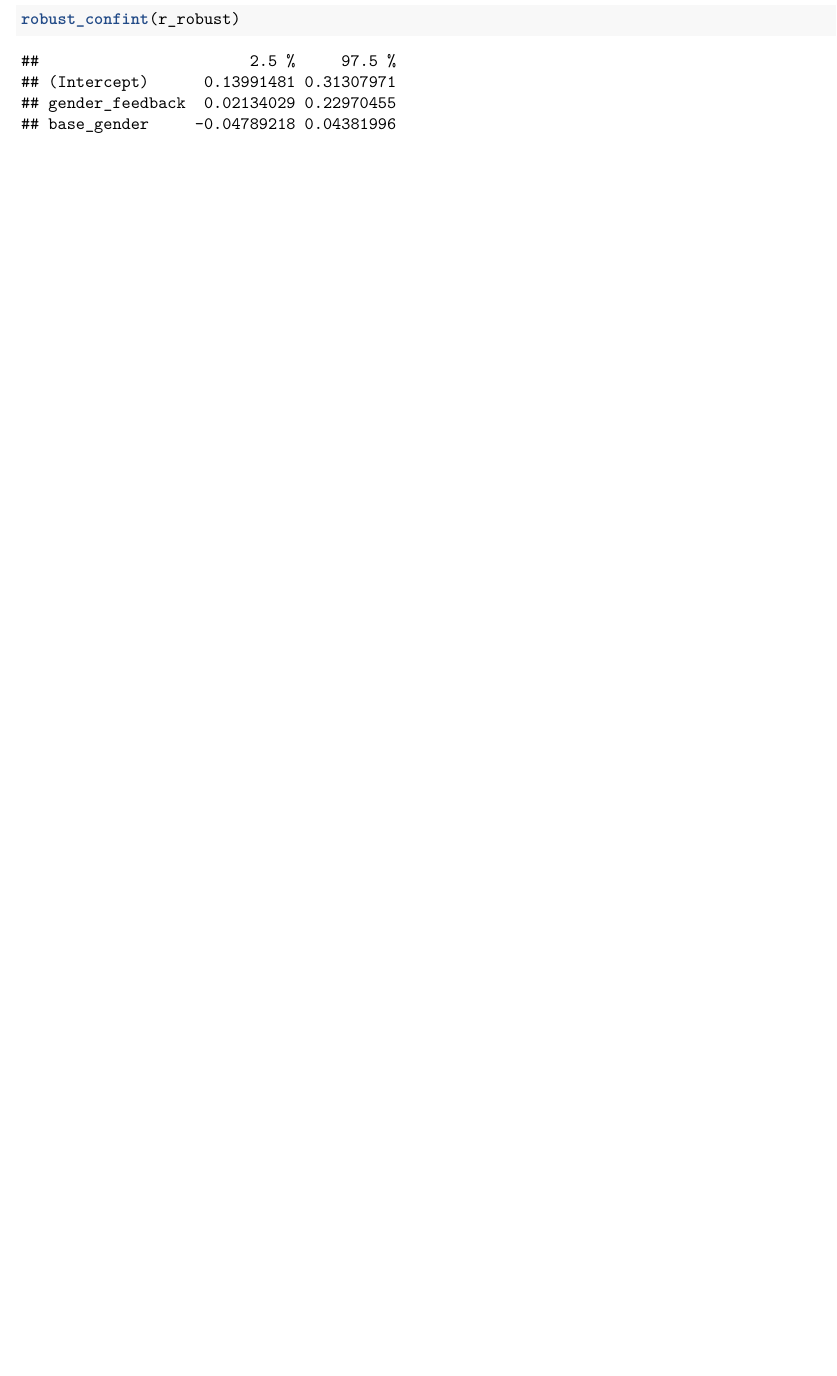
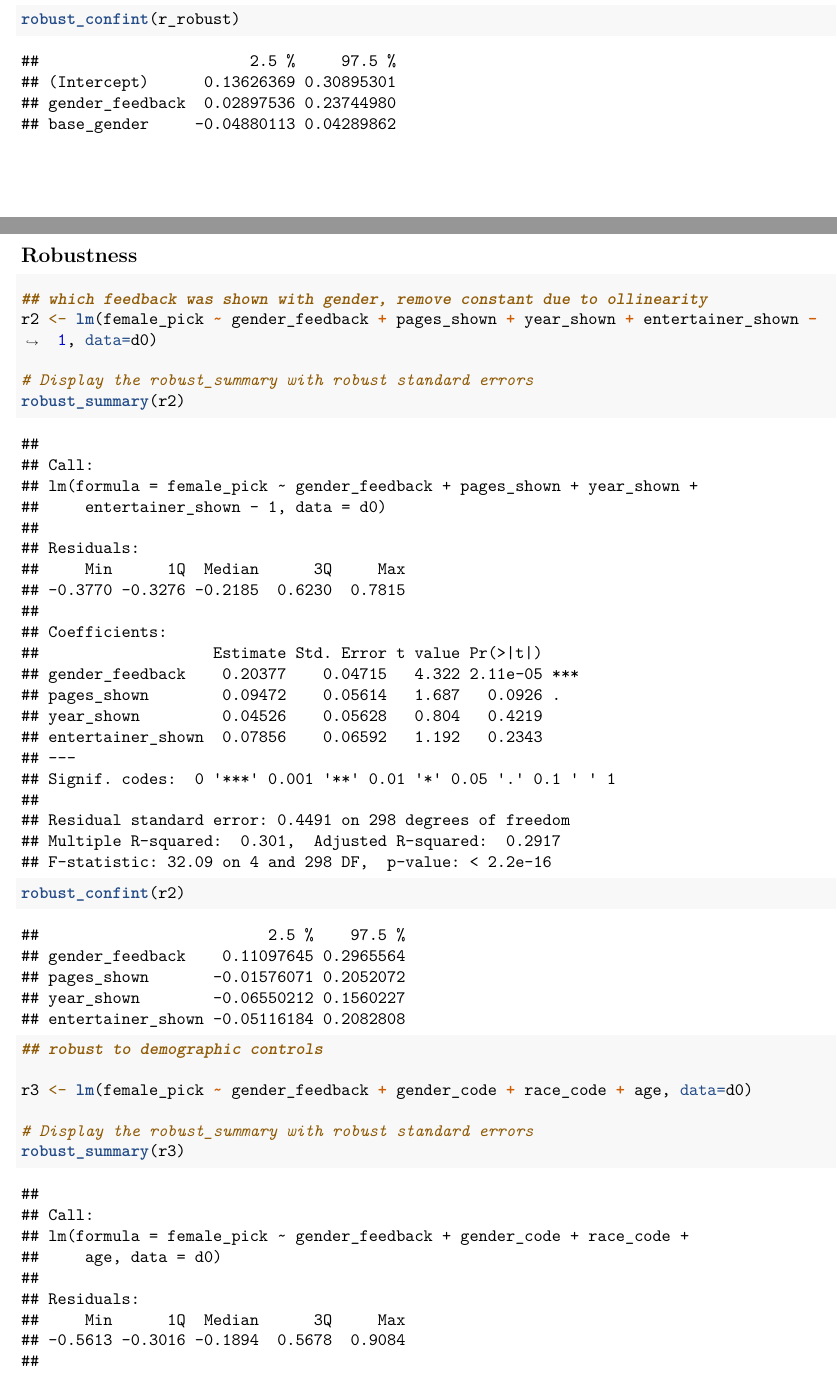
Before and after one commit to josecerv/diversity_feedback, an R Markdown document (Study-4/Study-4.Rmd): part of page 7 of 11 before the commit and two parts of pages 7 and 8 of 14 after it, the two joined at a grey line, cut so that both start at the same text, the shorter picture padded with empty space. Rendered offline with R 4.5, knitr and Pandoc, then LaTeX, with nearby package versions.

Commit message:
more Mgmt sci updates

````diff
--- a/Study-4/Study-4.Rmd
+++ b/Study-4/Study-4.Rmd
@@ -115,6 +115,7 @@ if(USE_API) {
                      label = T,
                      convert = F,
                      start_date = "2024-03-27",
+                     end_date ="2024-05-15",
                      force_request = T)
 } else {
   # Read the processed data directly from CSV
@@ -283,3 +284,23 @@ robust_summary(r_robust)
 robust_confint(r_robust)
 
 ```
+
+\newpage
+
+## Robustness
+
+```{r echo=TRUE, results='markup'}
+
+## which feedback was shown with gender, remove constant due to ollinearity
+r2 <- lm(female_pick ~ gender_feedback + pages_shown + year_shown + entertainer_shown - 1, data=d0)
+
+# Display the robust_summary with robust standard errors
+robust_summary(r2)
+robust_confint(r2)
+
+## robust to demographic controls
+
+r3 <- lm(female_pick ~ gender_feedback + gender_code + race_code + age, data=d0)
+
+# Display the robust_summary with robust standard errors
+robust_summary(r3)
--- a/Study-4/Study4.csv
+++ b/Study-4/Study4.csv
@@ -301,5 +301,3 @@
 1,1,0,1,0,0,1,0,"Woman",4,"Robin Williams","Jackie Kennedy","Anne Frank","Nelson Mandela","Barbra Streisand","Helen Keller","Napoleon Bonaparte","White / Caucasian",19,0,1
 0,1,1,1,0,0,1,0,"Man",0,"Anthony Bourdain","Steve Jobs","Napoleon Bonaparte","Robin Williams","J. Robert Oppenheimer","Keith Richards","Mark Twain","Black or African American",21,1,0
 0,1,1,1,0,0,1,1,"Non-binary",0,"Jim Carroll","Che Guevara","Keith Richards","Nelson Mandela","Mark Twain","Thomas Jefferson","Robin Williams","Black or African American",27,0,0
-0,1,1,1,1,0,0,0,NA,2,"Barbra Streisand","J. Robert Oppenheimer","Keith Richards","Jackie Kennedy","Steve Jobs","Johnny Cash","Helen Keller",NA,NA,0,0
-1,1,0,1,0,1,1,1,NA,2,"Nelson Mandela","Michael J. Fox","Andrew Jackson","Jackie Kennedy","Anne Frank","Napoleon Bonaparte","Keith Richards",NA,NA,0,0
````
Also changed, not shown: Benchmarking Study/quota_simlation.pdf, Manuscript_Figures/Figure-6.pdf, Manuscript_Figures/figure3-estimates/study4_estimates.rds, Study-4/Study-4.pdf, Study-4/Study-4.Rmd (13 more changed lines).
